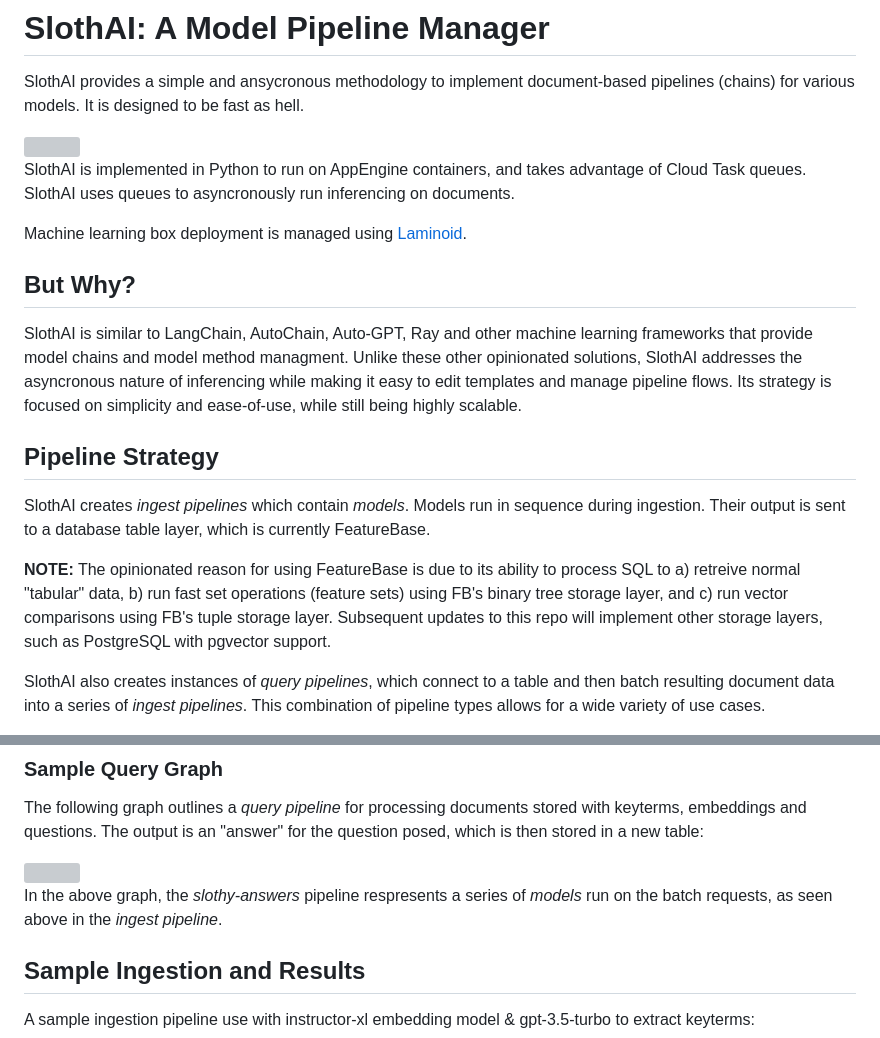
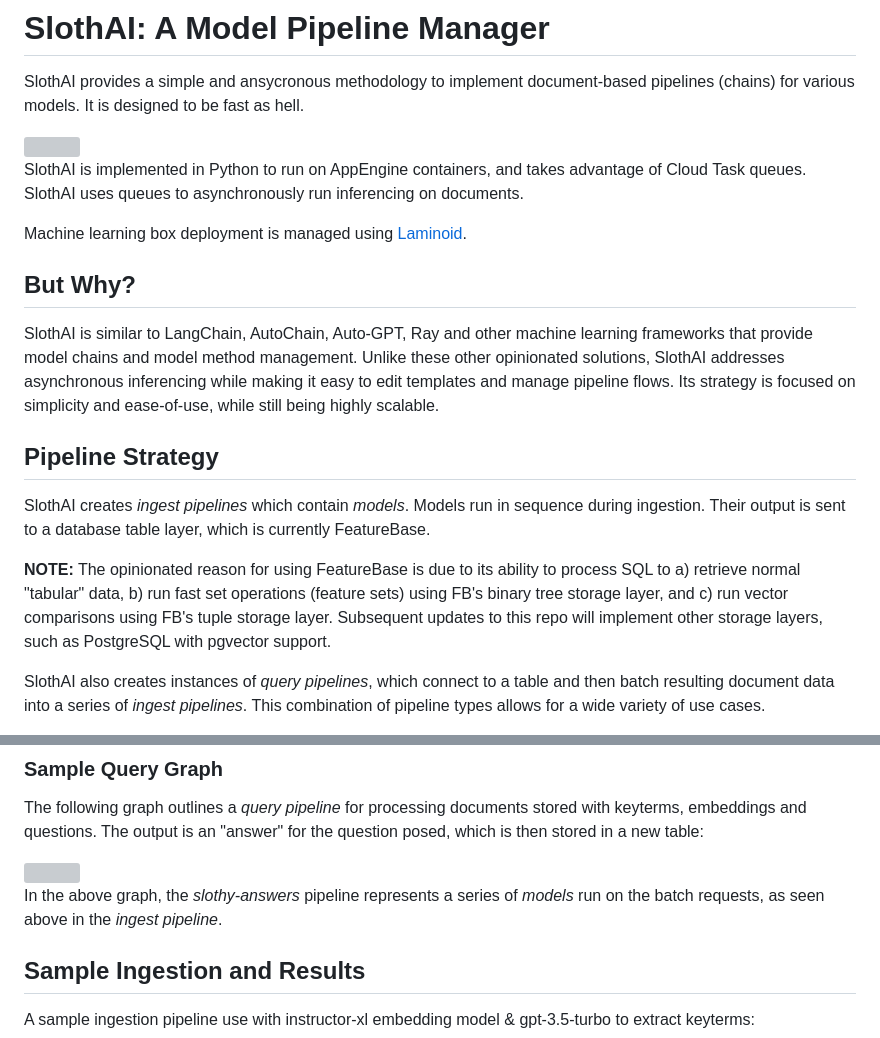
Before and after one commit to FeatureBaseDB/SlothAI, a Markdown page: README.md, 2 parts joined by grey strips. GitHub-like rendering; grey boxes are pictures that could not be loaded.

Commit message:
direct commit to update spelling

```diff
--- a/README.md
+++ b/README.md
@@ -3,17 +3,17 @@ SlothAI provides a simple and ansycronous methodology to implement document-base
 
 <img src="https://github.com/FeatureBaseDB/SlothAI/blob/SlothAI/SlothAI/static/sloth.png?raw=true" width="240"/>
 
-SlothAI is implemented in Python to run on AppEngine containers, and takes advantage of Cloud Task queues. SlothAI uses queues to asyncronously run inferencing on documents.
+SlothAI is implemented in Python to run on AppEngine containers, and takes advantage of Cloud Task queues. SlothAI uses queues to asynchronously run inferencing on documents.
 
 Machine learning box deployment is managed using [Laminoid](https://github.com/FeatureBaseDB/Laminoid).
 
 ## But Why?
-SlothAI is similar to LangChain, AutoChain, Auto-GPT, Ray and other machine learning frameworks that provide model chains and model method managment. Unlike these other opinionated solutions, SlothAI addresses the asyncronous nature of inferencing while making it easy to edit templates and manage pipeline flows. Its strategy is focused on simplicity and ease-of-use, while still being highly scalable.
+SlothAI is similar to LangChain, AutoChain, Auto-GPT, Ray and other machine learning frameworks that provide model chains and model method management. Unlike these other opinionated solutions, SlothAI addresses asynchronous inferencing while making it easy to edit templates and manage pipeline flows. Its strategy is focused on simplicity and ease-of-use, while still being highly scalable.
 
 ## Pipeline Strategy
 SlothAI creates *ingest pipelines* which contain *models*. Models run in sequence during ingestion. Their output is sent to a database table layer, which is currently FeatureBase.
 
-**NOTE:** The opinionated reason for using FeatureBase is due to its ability to process SQL to a) retreive normal "tabular" data, b) run fast set operations (feature sets) using FB's binary tree storage layer, and c) run vector comparisons using FB's tuple storage layer. Subsequent updates to this repo will implement other storage layers, such as PostgreSQL with pgvector support.
+**NOTE:** The opinionated reason for using FeatureBase is due to its ability to process SQL to a) retrieve normal "tabular" data, b) run fast set operations (feature sets) using FB's binary tree storage layer, and c) run vector comparisons using FB's tuple storage layer. Subsequent updates to this repo will implement other storage layers, such as PostgreSQL with pgvector support.
 
 SlothAI also creates instances of *query pipelines*, which connect to a table and then batch resulting document data into a series of *ingest pipelines*. This combination of pipeline types allows for a wide variety of use cases.
 
@@ -31,7 +31,7 @@ The following graph outlines a *query pipeline* for processing documents stored
 
 <img src="https://raw.githubusercontent.com/FeatureBaseDB/SlothAI/SlothAI/SlothAI/static/query_graph.png" width="360"/>
 
-In the above graph, the *slothy-answers* pipeline respresents a series of *models* run on the batch requests, as seen above in the *ingest pipeline*.
+In the above graph, the *slothy-answers* pipeline represents a series of *models* run on the batch requests, as seen above in the *ingest pipeline*.
 
 ## Sample Ingestion and Results
 A sample ingestion pipeline use with instructor-xl embedding model & gpt-3.5-turbo to extract keyterms:
```
